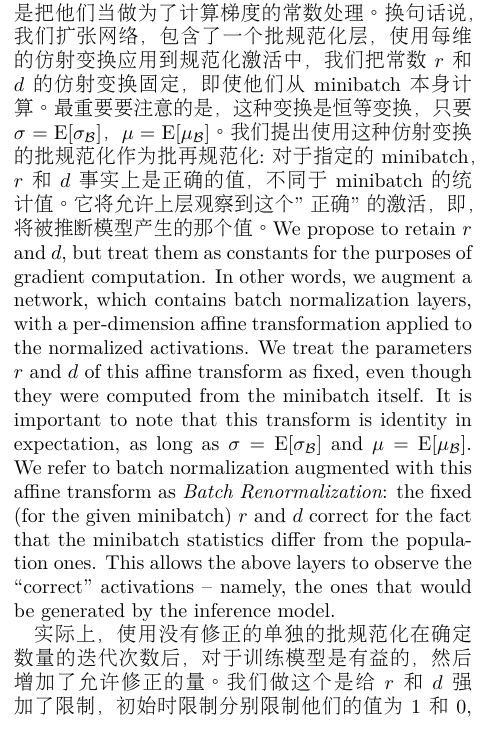
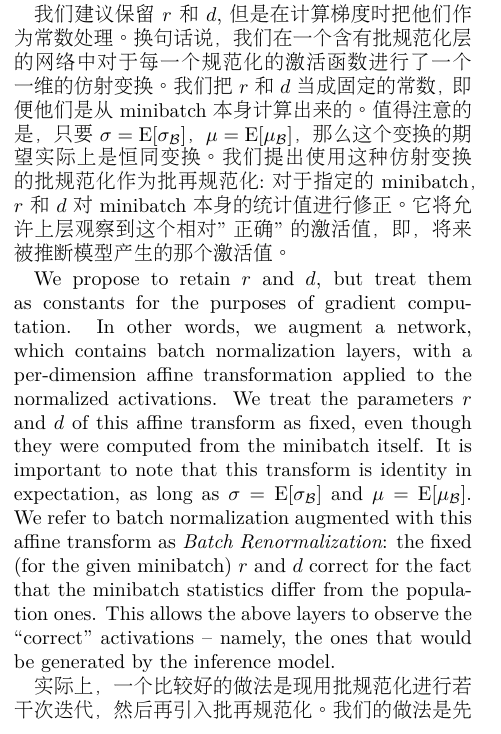
Before and after one commit to JulyEdu-PaperTranslation/DeepLearning, a LaTeX paper (Batch_remormalization/arxiv.tex, which reads Batch_remormalization/common.tex): part of one column of page 4 of 10, cut at the place of the change. Compiled offline with XeLaTeX.

Commit message:
复译：第三节 批再规范化 结束

```diff
--- a/Batch_remormalization/common.tex
+++ b/Batch_remormalization/common.tex
@@ -161,10 +167,16 @@ $$
 If  $\sigma = \e[\sigma_\setB]$ and $\mu=\e[\mu_\setB]$, then $\e[r] = 1$ and $\e[d] = 0$  (the expectations are w.r.t. a minibatch $\setB$). Batch Normalization, in fact, simply sets $r=1$, $d=0$.
-我们建议保留$r$和$d$,但是把他们当做为了计算梯度的常数处理。换句话说，我们扩张网络，包含了一个批规范化层，使用每维的仿射变换应用到规范化激活中，我们把常数$r$ 和$d$ 的仿射变换固定，即使
-他们从minibatch本身计算。最重要要注意的是，这种变换是恒等变换，只要$\sigma = \e[\sigma_\setB]$，$\mu=\e[\mu_\setB]$。
-我们提出使用这种仿射变换的批规范化作为{\em 批再规范化}:对于指定的minibatch，$r$ 和$d$事实上是正确的值，不同于minibatch的统计值。它将允许上层观察到这个"正确"的激活，即，将被推断模型产生的那个值。
+
+我们建议保留$r$和$d$,但是在计算梯度时把他们作为常数处理。
+换句话说，我们在一个含有批规范化层的网络中对于每一个规范化的激活函数进行了一个一维的仿射变换。
+我们把$r$ 和$d$当成固定的常数，即便他们是从minibatch本身计算出来的。
+值得注意的是，只要$\sigma = \e[\sigma_\setB]$，$\mu=\e[\mu_\setB]$，那么这个变换的期望实际上是恒同变换。
+我们提出使用这种仿射变换的批规范化作为{\em 批再规范化}:对于指定的minibatch，$r$ 和$d$对minibatch本身的统计值进行修正。
+它将允许上层观察到这个相对"正确"的激活值，即，将来被推断模型产生的那个激活值。
+
 We propose to retain $r$ and $d$, but treat them as constants for the purposes of gradient computation. In other words, we augment a  network, which contains batch normalization layers, with a per-dimension affine transformation applied to the normalized activations. We treat the parameters $r$ and $d$ of this affine transform as fixed, even though they were computed from the minibatch itself. It is important to note that this transform  is identity in expectation, as long as  $\sigma = \e[\sigma_\setB]$ and $\mu=\e[\mu_\setB]$. We refer to batch normalization augmented with this affine transform as {\em Batch Renormalization}: the fixed (for the given minibatch) $r$ and $d$ correct for the fact that the minibatch statistics differ from the population ones. This allows the above layers to observe the ``correct"  activations -- namely, the ones that would be generated by the inference model.
 
-实际上，使用没有修正的单独的批规范化在确定数量的迭代次数后，对于训练模型是有益的，然后增加了允许修正的量。我们做这个是给$r$和$d$强加了限制，初始时限制分别限制他们的值为$1$ 和$0$, 然后慢慢放宽限制。
+实际上，一个比较好的做法是现用批规范化进行若干次迭代，然后再引入批再规范化。我们的做法是先分别限制$r=1$和$d=0$，然后再把这个限制慢慢放宽。
+
 In practice, it is beneficial to train the model for a certain number of iterations with batchnorm alone, without the correction, then ramp up the amount of allowed correction. We do this by imposing bounds on $r$ and $d$, which initially constrain them to $1$ and $0$, respectively, and then are gradually relaxed.
 
 \begin{algorithm}[t]
```
Also changed, not shown: Batch_remormalization/arxiv.pdf, Batch_remormalization/common.tex (35 more changed lines).
